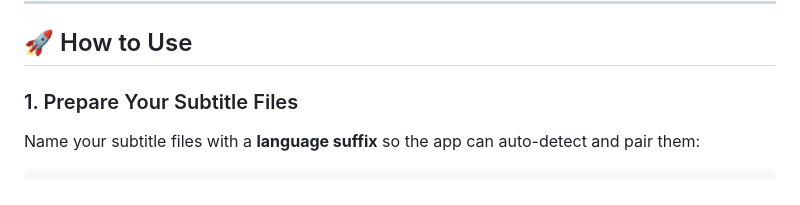
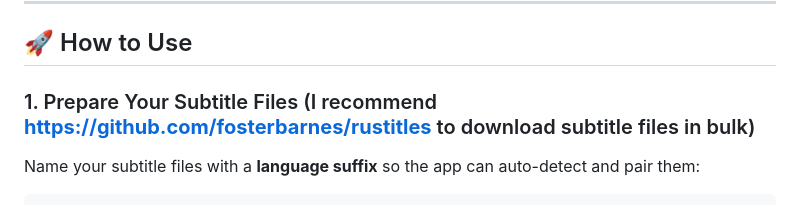
Before and after one commit to abhi8569/SubMerge, a Markdown page: README.md, the part around the change. GitHub-like rendering.

Commit message:
Update usage instructions for subtitle files
Recommended a tool for downloading subtitle files in bulk.

```diff
--- a/README.md
+++ b/README.md
@@ -52,7 +52,7 @@ Then open **http://localhost:3000** (or whichever port is shown) in your browser
 
 ## 🚀 How to Use
 
-### 1. Prepare Your Subtitle Files
+### 1. Prepare Your Subtitle Files (I recommend **https://github.com/fosterbarnes/rustitles** to download subtitle files in bulk)
 
 Name your subtitle files with a **language suffix** so the app can auto-detect and pair them:
 
```
